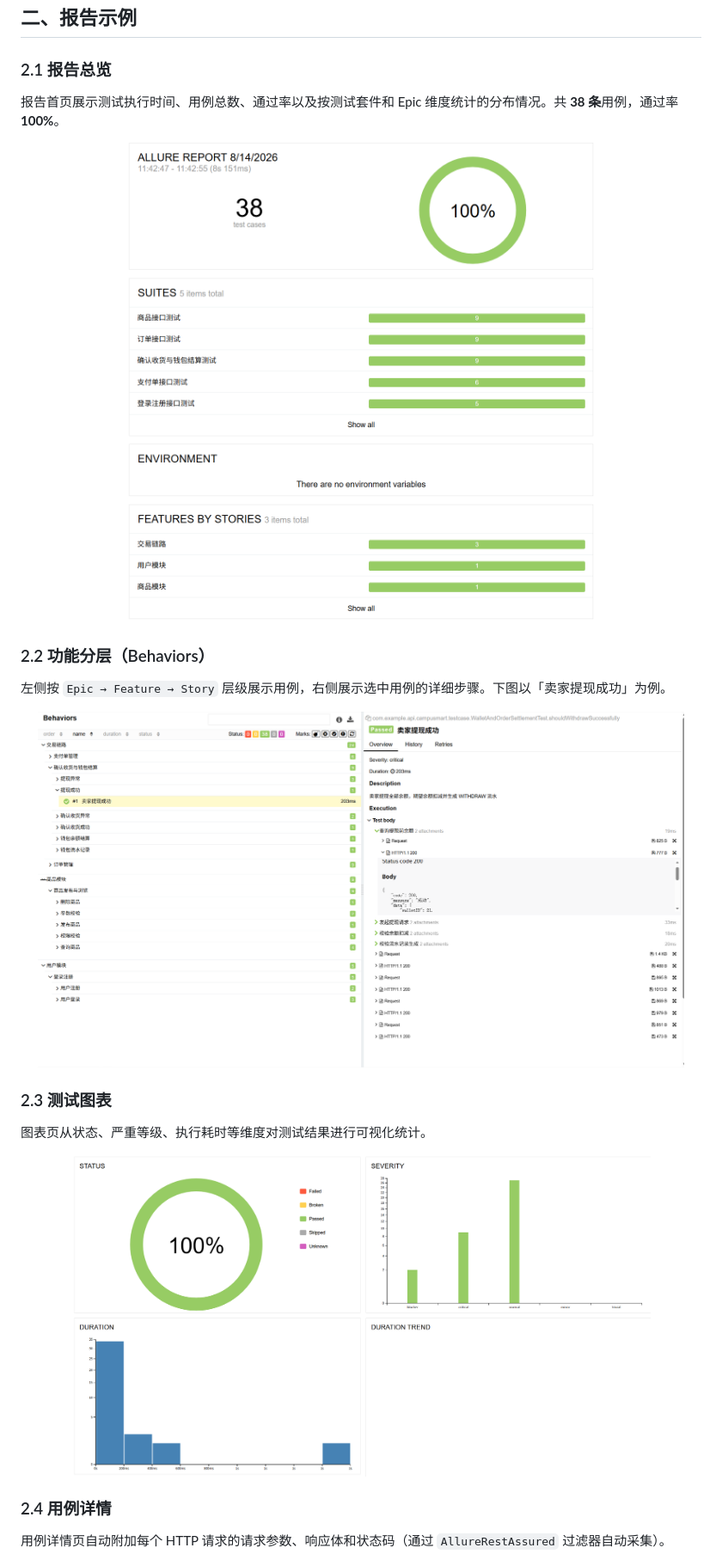
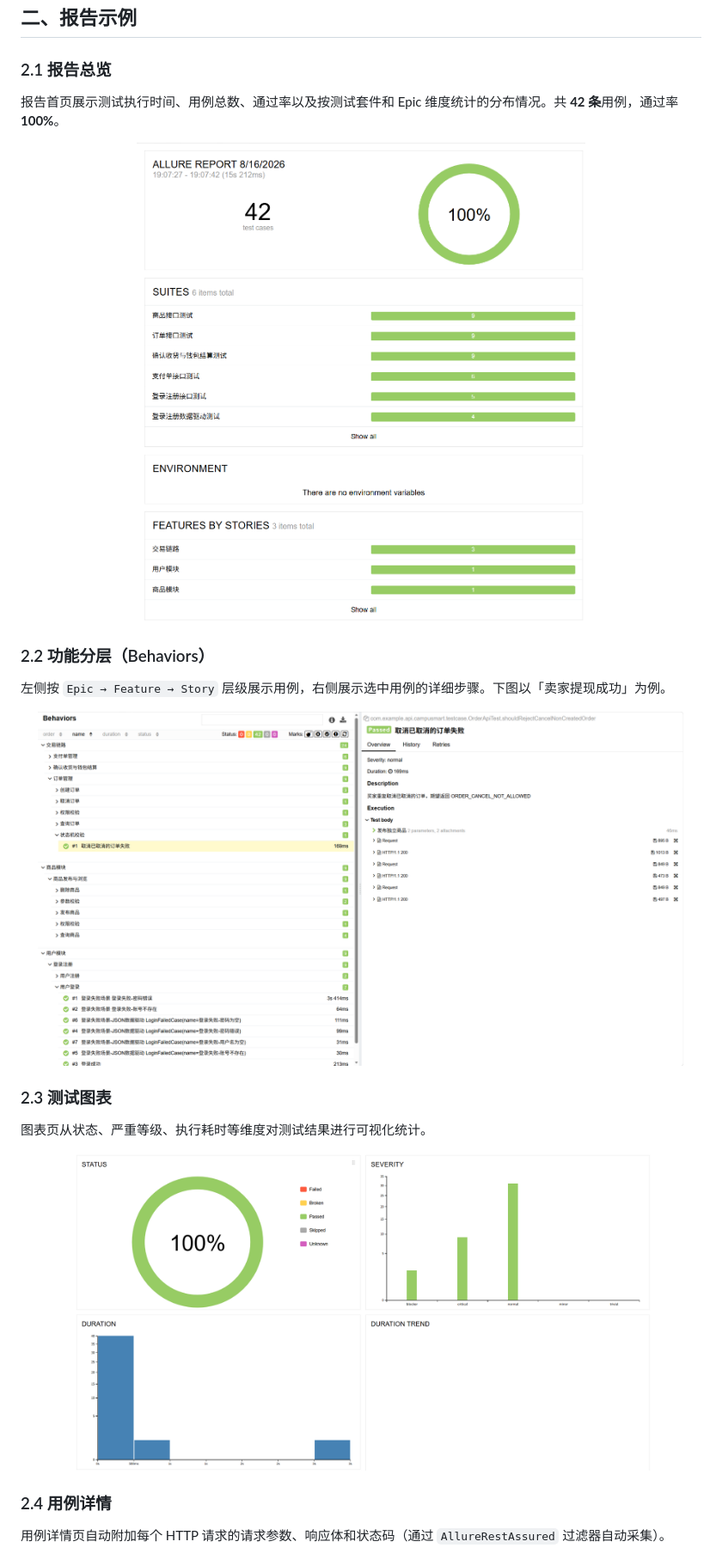
Before and after one commit to Ke1logG/API-Automation-Testing-Platform, a Markdown page: README.md, the part around the change printed below. Shown: that part at 86% size. Drawn GitHub-style; pictures changed too: allure-picture/behaviors.png, allure-picture/graphs.png, allure-picture/overview.png.

```diff
--- a/README.md
+++ b/README.md
@@ -23,7 +23,7 @@
 
 ### 2.1 报告总览
 
-报告首页展示测试执行时间、用例总数、通过率以及按测试套件和 Epic 维度统计的分布情况。共 **38 条**用例，通过率 **100%**。
+报告首页展示测试执行时间、用例总数、通过率以及按测试套件和 Epic 维度统计的分布情况。共 **42 条**用例，通过率 **100%**。
 
 <p align="center">
   <img src="allure-picture/overview.png" width="85%" alt="Allure 报告总览"/>
```
Also changed, not shown: other parts of README.md (+21 -6 lines), allure-picture/testcase-detail.png.
